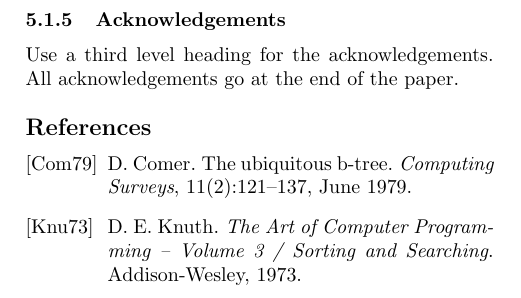
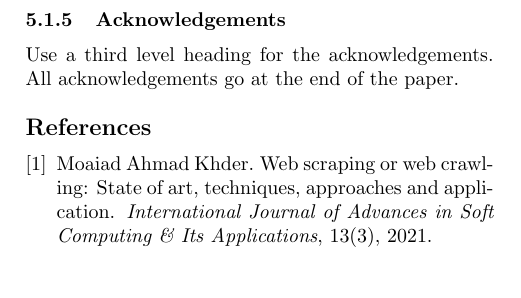
Before and after one commit to eavae/feilian, a LaTeX paper (paper/main.tex, which reads paper/refs.bib): part of page 3 of 3, cut so that both start at the same text. Compiled offline with pdfLaTeX.

Commit message:
update paper

```diff
--- a/paper/main.tex
+++ b/paper/main.tex
@@ -164,17 +163,3 @@ go at the end of the paper.
 
-\begin{thebibliography}{Com79}
-
-\bibitem[Com79]{Comer-btree}
-D.~Comer.
-\newblock The ubiquitous b-tree.
-\newblock {\em Computing Surveys}, 11(2):121--137, June 1979.
-
-\bibitem[Knu73]{Knuth-vol3}
-D.~E. Knuth.
-\newblock {\em The Art of Computer Programming -- Volume 3 / Sorting and
-  Searching}.
-\newblock Addison-Wesley, 1973.
-
-\end{thebibliography}
 
 \end{document}
--- /dev/null
+++ b/paper/refs.bib
@@ -0,0 +1,8 @@
+@article{khder2021web,
+  title   = {Web scraping or web crawling: State of art, techniques, approaches and application.},
+  author  = {Khder, Moaiad Ahmad},
+  journal = {International Journal of Advances in Soft Computing \& Its Applications},
+  volume  = {13},
+  number  = {3},
+  year    = {2021}
+}
```
Also changed, not shown: paper/main.pdf, paper/main.tex (9 more changed lines), 1 other file.
